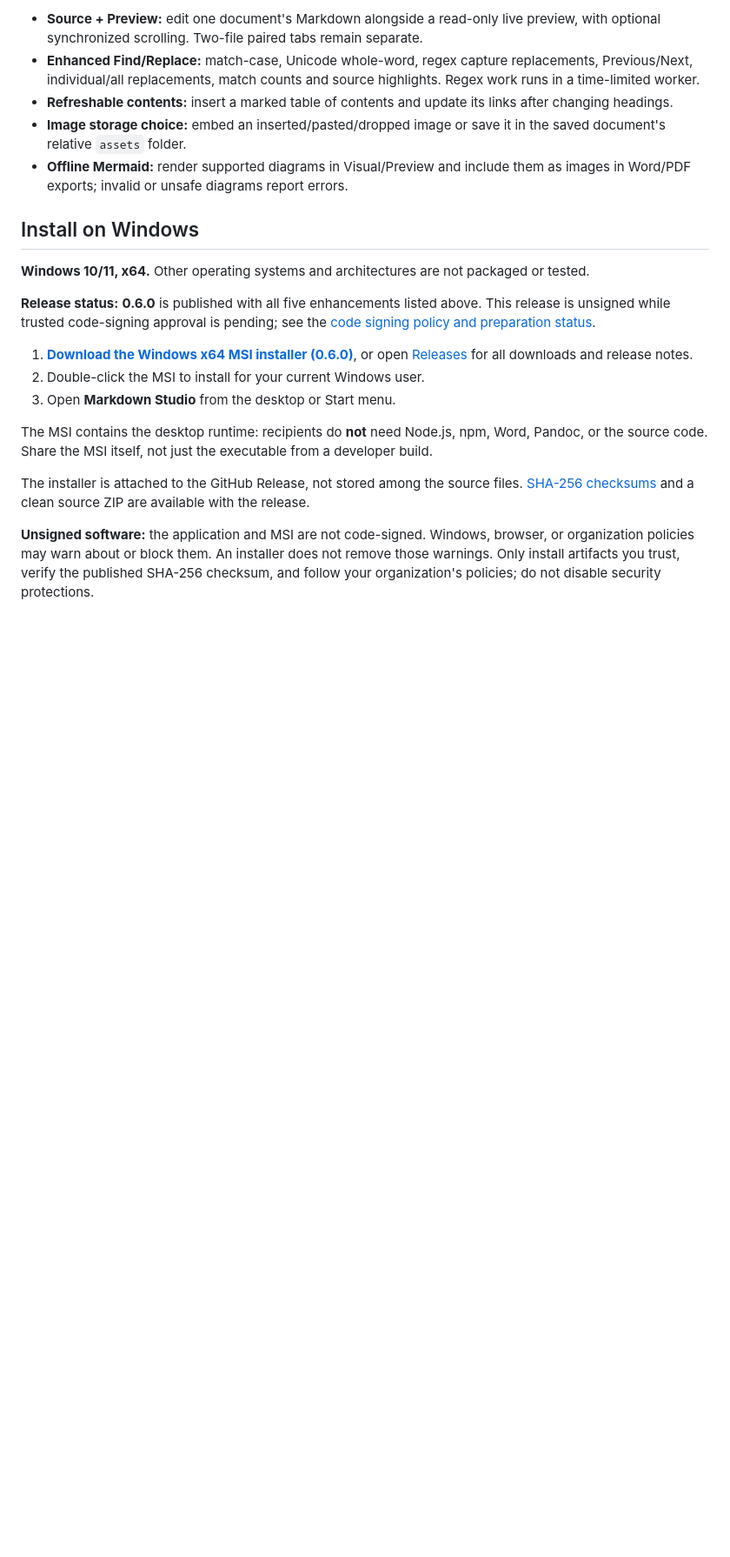
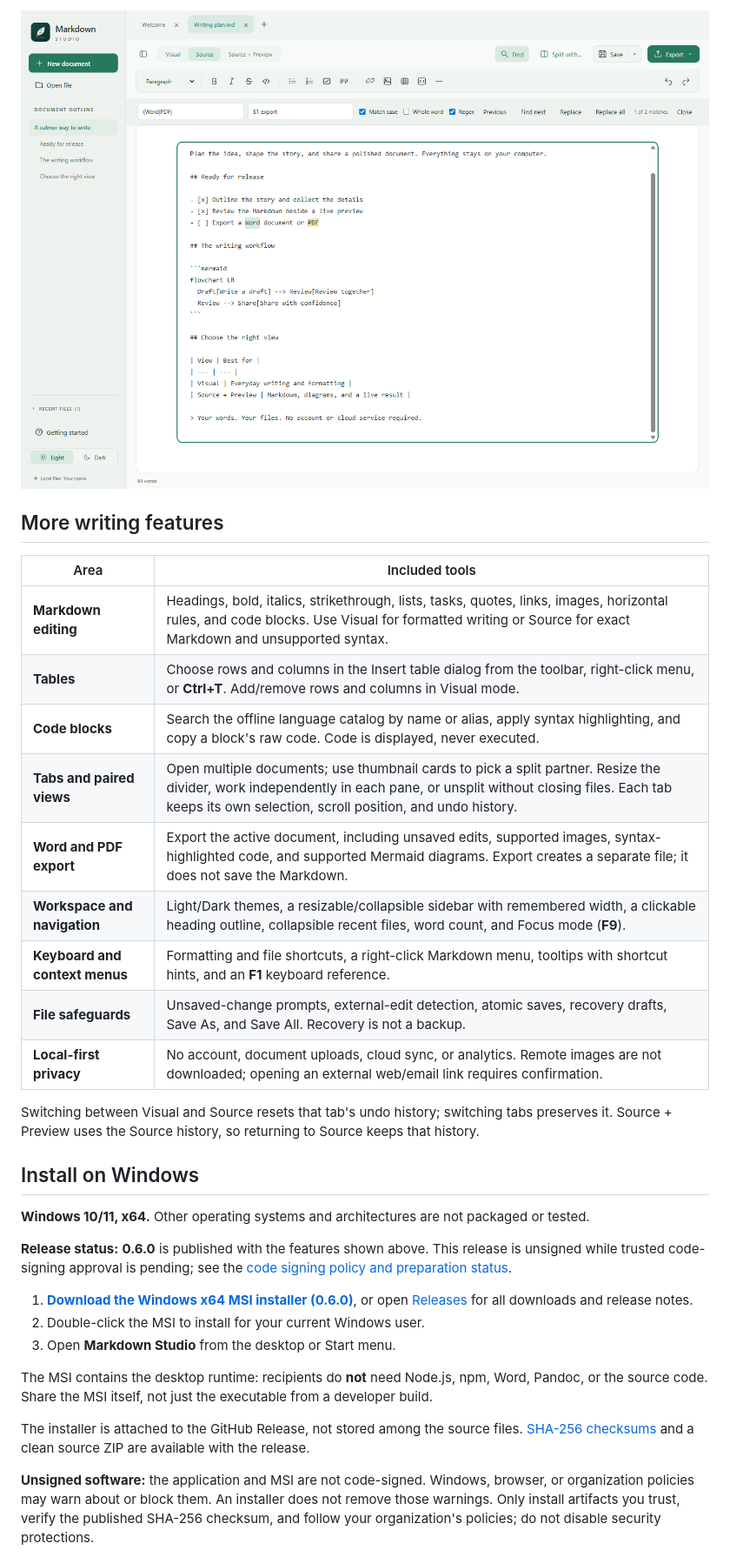
Before and after one commit to dennispadia/MarkdownStudio, a Markdown page: README.md, the part around one of its changes. Shown at 87% size. Rendered like a GitHub page; pictures changed too: docs/images/find-replace.png (added); blank space fills up the shorter version.

```diff
--- a/README.md
+++ b/README.md
@@ -34,15 +52,27 @@ These are screenshots of the actual desktop application, using sample documents.
 
-- **Source + Preview:** edit one document's Markdown alongside a read-only live preview, with optional synchronized scrolling. Two-file paired tabs remain separate.
-- **Enhanced Find/Replace:** match-case, Unicode whole-word, regex capture replacements, Previous/Next, individual/all replacements, match counts and source highlights. Regex work runs in a time-limited worker.
-- **Refreshable contents:** insert a marked table of contents and update its links after changing headings.
-- **Image storage choice:** embed an inserted/pasted/dropped image or save it in the saved document's relative `assets` folder.
-- **Offline Mermaid:** render supported diagrams in Visual/Preview and include them as images in Word/PDF exports; invalid or unsafe diagrams report errors.
+![Markdown Studio 0.6.0 Find/Replace bar with a Word-or-PDF regex, capture-group replacement, match-case and regex controls, match counts, navigation, and highlighted Source results](docs/images/find-replace.png)
+
+## More writing features
+
+| Area | Included tools |
+| --- | --- |
+| **Markdown editing** | Headings, bold, italics, strikethrough, lists, tasks, quotes, links, images, horizontal rules, and code blocks. Use Visual for formatted writing or Source for exact Markdown and unsupported syntax. |
+| **Tables** | Choose rows and columns in the Insert table dialog from the toolbar, right-click menu, or **Ctrl+T**. Add/remove rows and columns in Visual mode. |
+| **Code blocks** | Search the offline language catalog by name or alias, apply syntax highlighting, and copy a block's raw code. Code is displayed, never executed. |
+| **Tabs and paired views** | Open multiple documents; use thumbnail cards to pick a split partner. Resize the divider, work independently in each pane, or unsplit without closing files. Each tab keeps its own selection, scroll position, and undo history. |
+| **Word and PDF export** | Export the active document, including unsaved edits, supported images, syntax-highlighted code, and supported Mermaid diagrams. Export creates a separate file; it does not save the Markdown. |
+| **Workspace and navigation** | Light/Dark themes, a resizable/collapsible sidebar with remembered width, a clickable heading outline, collapsible recent files, word count, and Focus mode (**F9**). |
+| **Keyboard and context menus** | Formatting and file shortcuts, a right-click Markdown menu, tooltips with shortcut hints, and an **F1** keyboard reference. |
+| **File safeguards** | Unsaved-change prompts, external-edit detection, atomic saves, recovery drafts, Save As, and Save All. Recovery is not a backup. |
+| **Local-first privacy** | No account, document uploads, cloud sync, or analytics. Remote images are not downloaded; opening an external web/email link requires confirmation. |
+
+Switching between Visual and Source resets that tab's undo history; switching tabs preserves it. Source + Preview uses the Source history, so returning to Source keeps that history.
 
 ## Install on Windows
 
 **Windows 10/11, x64.** Other operating systems and architectures are not packaged or tested.
 
-**Release status:** **0.6.0** is published with all five enhancements listed above. This release is unsigned while trusted code-signing approval is pending; see the [code signing policy and preparation status](docs/PUBLISHING.md#code-signing-policy-pending).
+**Release status:** **0.6.0** is published with the features shown above. This release is unsigned while trusted code-signing approval is pending; see the [code signing policy and preparation status](docs/PUBLISHING.md#code-signing-policy-pending).
 
 1. **[Download the Windows x64 MSI installer (0.6.0)](https://github.com/dennispadia/MarkdownStudio/releases/download/v0.6.0/Markdown-Studio-0.6.0-x64.msi)**, or open [Releases](https://github.com/dennispadia/MarkdownStudio/releases) for all downloads and release notes.
 2. Double-click the MSI to install for your current Windows user.
```
Also changed, not shown: other parts of README.md (+40 -18 lines), docs/images/dark-split.png, docs/images/light.png, docs/images/source-preview.png (added).
